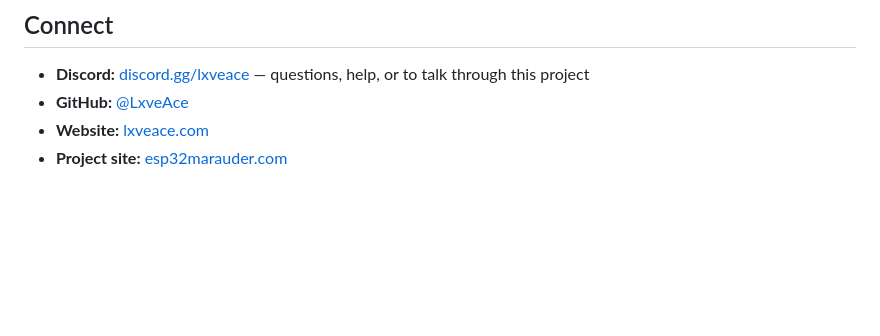
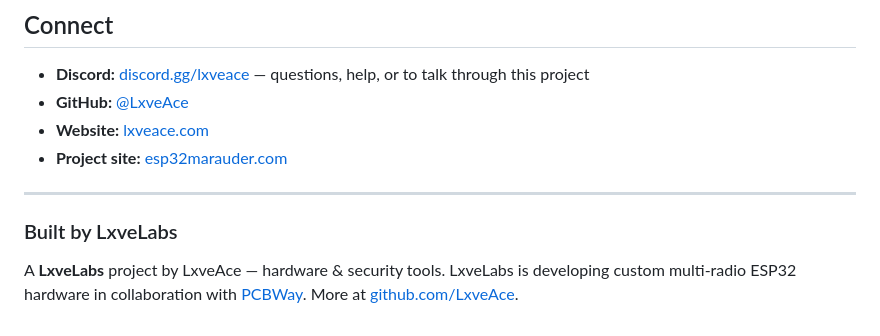
Before and after one commit to LxveAce/universal-flasher, a Markdown page: README.md, the part around the change. Drawn GitHub-style; blank space fills up the shorter version.

Commit message:
readme: add LxveLabs / PCBWay footer

```diff
--- a/README.md
+++ b/README.md
@@ -319,3 +319,9 @@ MIT — see [LICENSE](LICENSE).
 - **GitHub:** [@LxveAce](https://github.com/LxveAce)
 - **Website:** [lxveace.com](https://lxveace.com)
 - **Project site:** [esp32marauder.com](https://esp32marauder.com)
+
+---
+
+### Built by LxveLabs
+
+A **LxveLabs** project by LxveAce — hardware & security tools. LxveLabs is developing custom multi-radio ESP32 hardware in collaboration with [PCBWay](https://www.pcbway.com). More at [github.com/LxveAce](https://github.com/LxveAce).
```
